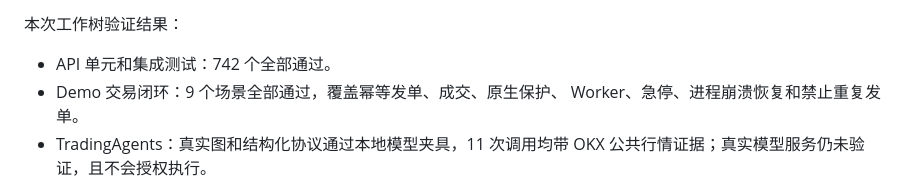
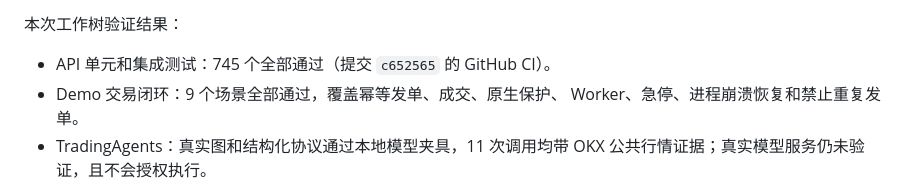
Before and after one commit to jiangjunxuan/open-perp-desk, a Markdown page: README.md, the part around the change. Drawn GitHub-style.

Commit message:
docs: update current CI test count

```diff
--- a/README.md
+++ b/README.md
@@ -176,7 +176,7 @@ REST/WebSocket/PushPlus 测试服务。不会读取现有交易凭据或连接
 
 本次工作树验证结果：
 
-- API 单元和集成测试：742 个全部通过。
+- API 单元和集成测试：745 个全部通过（提交 `c652565` 的 GitHub CI）。
 - Demo 交易闭环：9 个场景全部通过，覆盖幂等发单、成交、原生保护、
   Worker、急停、进程崩溃恢复和禁止重复发单。
 - TradingAgents：真实图和结构化协议通过本地模型夹具，11 次调用均带
```
